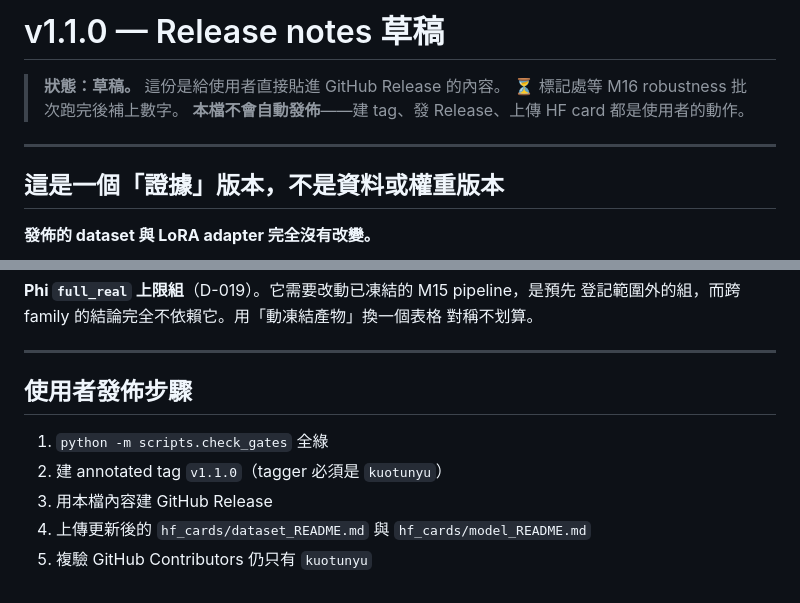
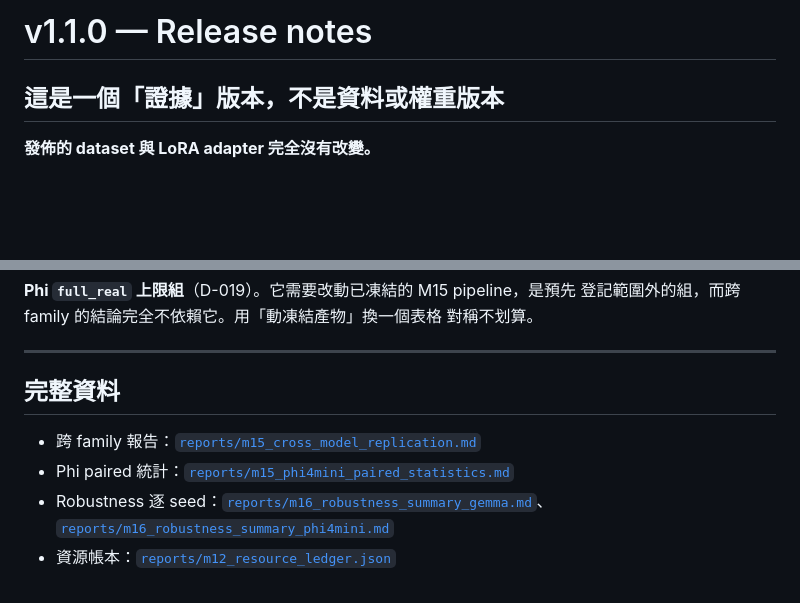
Before and after one commit to kuotunyu/FormosaNLU-Synth, a Markdown page: docs/RELEASE_NOTES_v1.1.0.md, 2 parts joined by grey strips. GitHub-like rendering; blank space fills up the shorter version.

Commit message:
Clean the release notes for publication

```diff
--- a/docs/RELEASE_NOTES_v1.1.0.md
+++ b/docs/RELEASE_NOTES_v1.1.0.md
@@ -1,10 +1,4 @@
-# v1.1.0 — Release notes 草稿
-
-> **狀態：草稿。** 這份是給使用者直接貼進 GitHub Release 的內容。
-> ⏳ 標記處等 M16 robustness 批次跑完後補上數字。
-> **本檔不會自動發佈**——建 tag、發 Release、上傳 HF card 都是使用者的動作。
-
----
+# v1.1.0 — Release notes
 
 ## 這是一個「證據」版本，不是資料或權重版本
 
@@ -131,10 +125,9 @@ backfill 6.596 h（五個批次、十個 runs，逐批次加總而非單一時
 
 ---
 
-## 使用者發佈步驟
+## 完整資料
 
-1. `python -m scripts.check_gates` 全綠
-2. 建 annotated tag `v1.1.0`（tagger 必須是 `kuotunyu`）
-3. 用本檔內容建 GitHub Release
-4. 上傳更新後的 `hf_cards/dataset_README.md` 與 `hf_cards/model_README.md`
-5. 複驗 GitHub Contributors 仍只有 `kuotunyu`
+- 跨 family 報告：[`reports/m15_cross_model_replication.md`](../reports/m15_cross_model_replication.md)
+- Phi paired 統計：[`reports/m15_phi4mini_paired_statistics.md`](../reports/m15_phi4mini_paired_statistics.md)
+- Robustness 逐 seed：[`reports/m16_robustness_summary_gemma.md`](../reports/m16_robustness_summary_gemma.md)、[`reports/m16_robustness_summary_phi4mini.md`](../reports/m16_robustness_summary_phi4mini.md)
+- 資源帳本：[`reports/m12_resource_ledger.json`](../reports/m12_resource_ledger.json)
```
